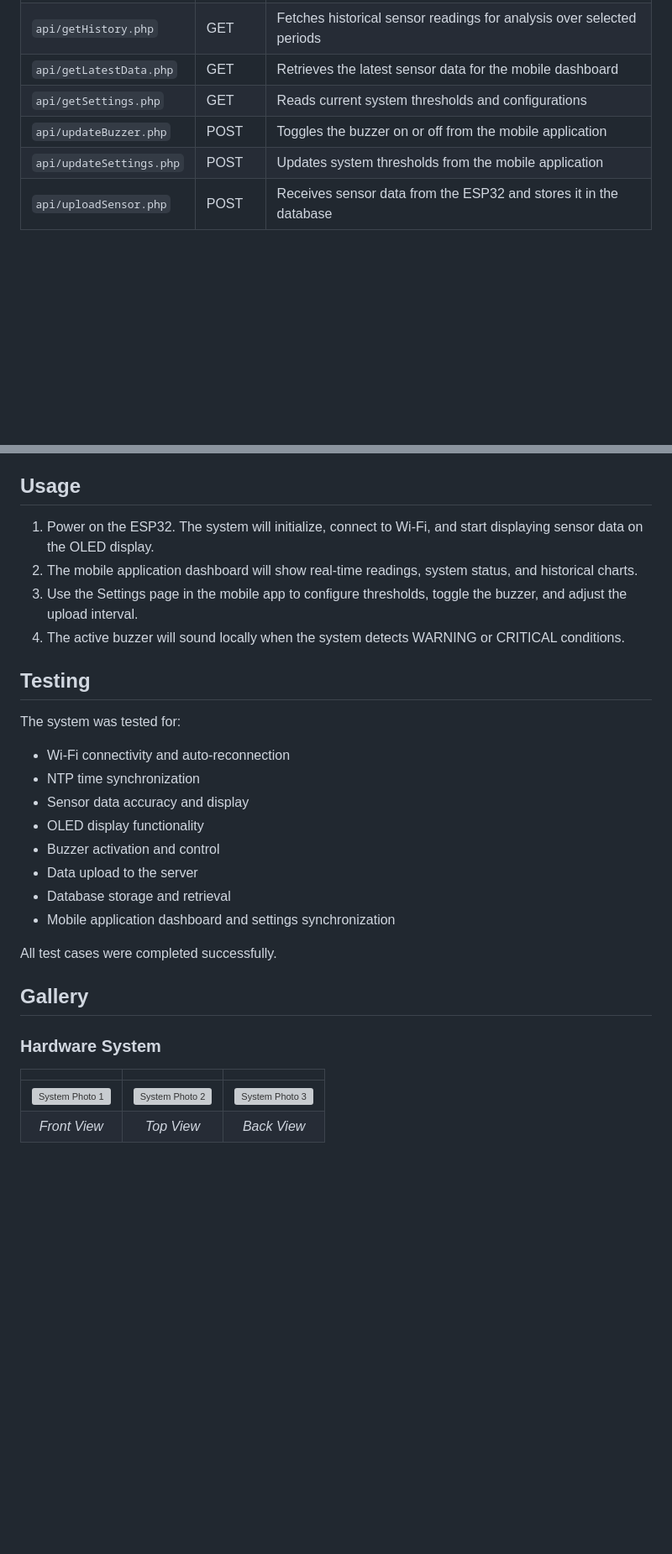
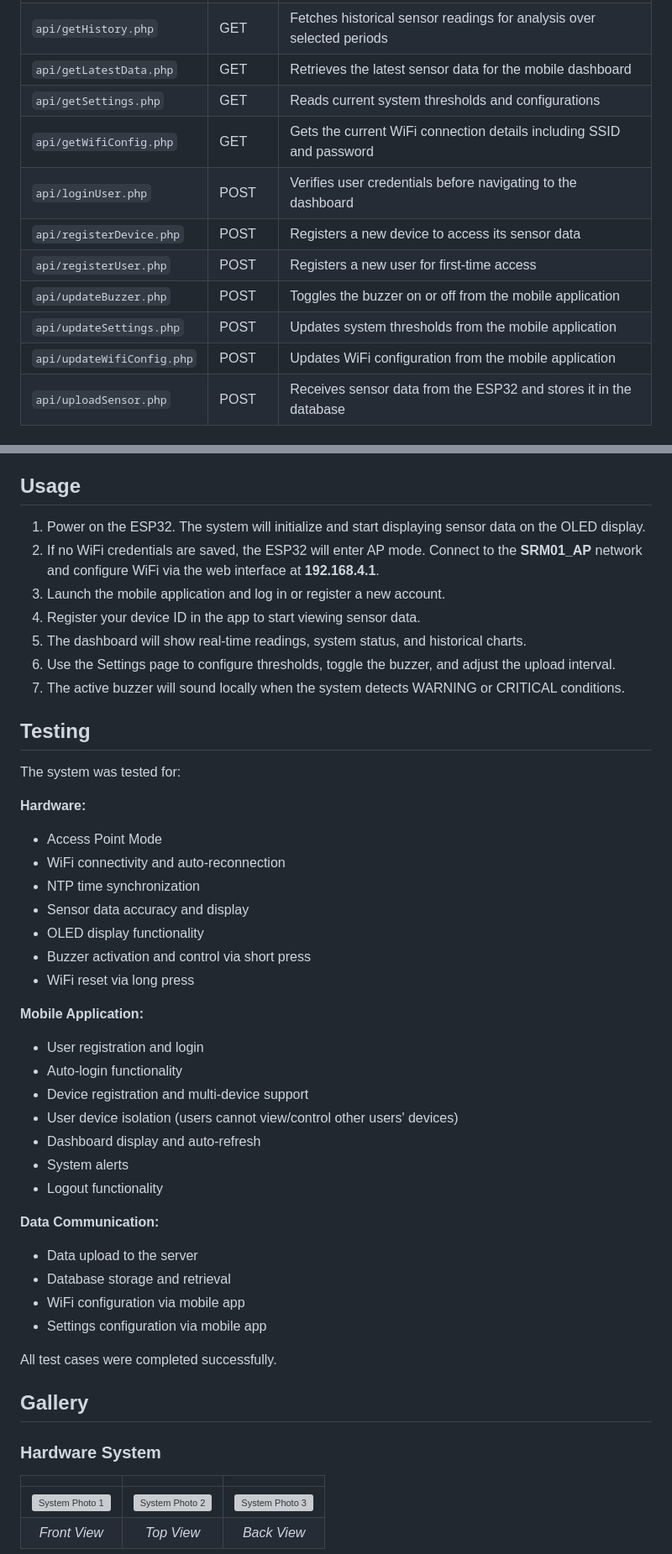
Before and after one commit to Bakkien/Smart_Refrigerator_Monitoring_and_Food_Safety_System, a Markdown page: README.md, 2 parts joined by grey strips. Shown at 84% size. Rendered like a GitHub page; blank space fills up the shorter version; grey boxes are pictures that could not be loaded.

```diff
--- a/README.md
+++ b/README.md
@@ -50,8 +53,13 @@ The system is built on a four-layer architecture:
 | `api/getHistory.php` | GET | Fetches historical sensor readings for analysis over selected periods |
 | `api/getLatestData.php` | GET | Retrieves the latest sensor data for the mobile dashboard |
 | `api/getSettings.php` | GET | Reads current system thresholds and configurations |
+| `api/getWifiConfig.php` | GET | Gets the current WiFi connection details including SSID and password |
+| `api/loginUser.php` | POST | Verifies user credentials before navigating to the dashboard |
+| `api/registerDevice.php` | POST | Registers a new device to access its sensor data |
+| `api/registerUser.php` | POST | Registers a new user for first-time access |
 | `api/updateBuzzer.php` | POST | Toggles the buzzer on or off from the mobile application |
 | `api/updateSettings.php` | POST | Updates system thresholds from the mobile application |
+| `api/updateWifiConfig.php` | POST | Updates WiFi configuration from the mobile application |
 | `api/uploadSensor.php` | POST | Receives sensor data from the ESP32 and stores it in the database |
 
 ## Database Schema
@@ -131,27 +214,48 @@ The system is built on a four-layer architecture:
 
 ## Usage
 
-1. Power on the ESP32. The system will initialize, connect to Wi-Fi, and start displaying sensor data on the OLED display.
-2. The mobile application dashboard will show real-time readings, system status, and historical charts.
-3. Use the Settings page in the mobile app to configure thresholds, toggle the buzzer, and adjust the upload interval.
-4. The active buzzer will sound locally when the system detects WARNING or CRITICAL conditions.
+1. Power on the ESP32. The system will initialize and start displaying sensor data on the OLED display.
+2. If no WiFi credentials are saved, the ESP32 will enter AP mode. Connect to the **SRM01_AP** network and configure WiFi via the web interface at **192.168.4.1**.
+3. Launch the mobile application and log in or register a new account.
+4. Register your device ID in the app to start viewing sensor data.
+5. The dashboard will show real-time readings, system status, and historical charts.
+6. Use the Settings page to configure thresholds, toggle the buzzer, and adjust the upload interval.
+7. The active buzzer will sound locally when the system detects WARNING or CRITICAL conditions.
 
 ## Testing
 
 The system was tested for:
-- Wi-Fi connectivity and auto-reconnection
+
+**Hardware:**
+- Access Point Mode
+- WiFi connectivity and auto-reconnection
 - NTP time synchronization
 - Sensor data accuracy and display
 - OLED display functionality
-- Buzzer activation and control
+- Buzzer activation and control via short press
+- WiFi reset via long press
+
+**Mobile Application:**
+- User registration and login
+- Auto-login functionality
+- Device registration and multi-device support
+- User device isolation (users cannot view/control other users' devices)
+- Dashboard display and auto-refresh
+- System alerts
+- Logout functionality
+
+**Data Communication:**
 - Data upload to the server
 - Database storage and retrieval
-- Mobile application dashboard and settings synchronization
+- WiFi configuration via mobile app
+- Settings configuration via mobile app
 
 All test cases were completed successfully.
 
 ## Gallery
+
 ### Hardware System
+
 | | | |
 |:---:|:---:|:---:|
 | <img width="300" alt="System Photo 1" src="https://github.com/user-attachments/assets/b6283b7e-196e-442c-a4b3-b480b75e8a90" /> | <img width="300" alt="System Photo 2" src="https://github.com/user-attachments/assets/d36c2f81-0840-4bce-8105-d4f45b5a5084" /> | <img width="300" alt="System Photo 3" src="https://github.com/user-attachments/assets/3f95a5e9-1123-4104-8bf7-d71ea487d2ad" /> |
```
Also changed, not shown: other parts of README.md (+91 -13 lines).
